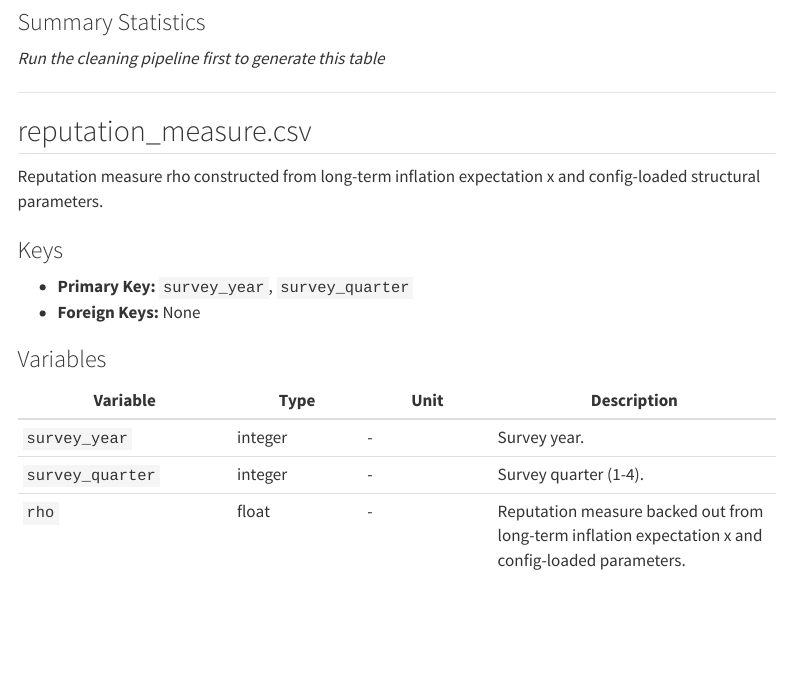
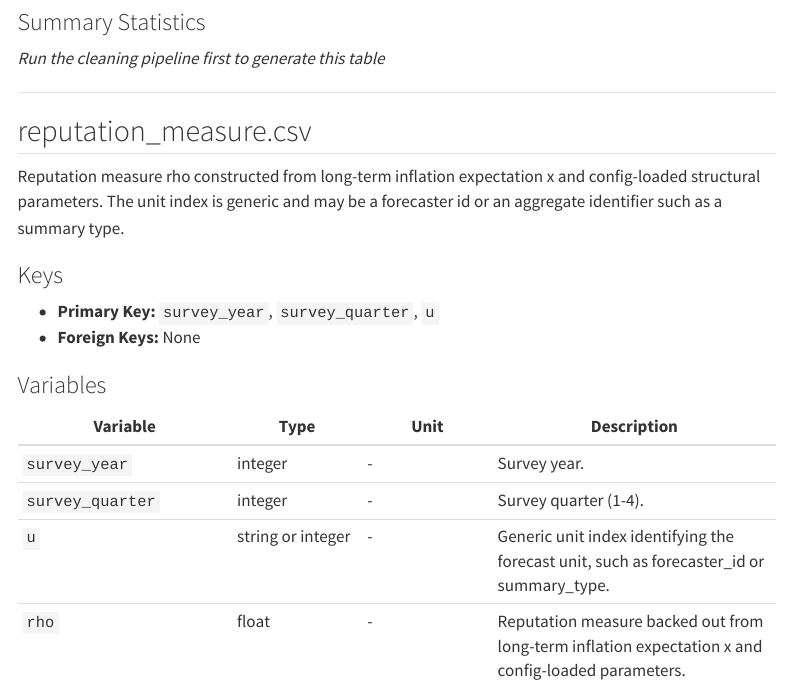
Before and after one commit to yangluust/ME3AI, a Quarto document (data-pipeline/report/codebook.qmd): the page in a window 1100 px wide, from 2590 px down. Rendered offline with R 4.5, knitr and Pandoc in place of Quarto, with nearby package versions; menus at the side of the page are left out.

Commit message:
Update codebook.html and codebook.qmd to enhance descriptions and primary keys for the reputation measure, including the introduction of a generic unit index. Revise related documentation for clarity and consistency with recent changes in data structure. Adjust LaTeX files to reflect updates in the construction process and improve overall organization.

```diff
--- a/data-pipeline/report/codebook.qmd
+++ b/data-pipeline/report/codebook.qmd
@@ -65,12 +65,13 @@ TABLES = {
     },
     "reputation_measure": {
         "file": "reputation_measure.csv",
-        "description": "Reputation measure rho constructed from long-term inflation expectation x and config-loaded structural parameters.",
-        "primary_key": ["survey_year", "survey_quarter"],
+        "description": "Reputation measure rho constructed from long-term inflation expectation x and config-loaded structural parameters. The unit index is generic and may be a forecaster id or an aggregate identifier such as a summary type.",
+        "primary_key": ["survey_year", "survey_quarter", "u"],
         "foreign_keys": {},
         "variables": {
             "survey_year": {"type": "integer", "unit": "-", "desc": "Survey year."},
             "survey_quarter": {"type": "integer", "unit": "-", "desc": "Survey quarter (1-4)."},
+            "u": {"type": "string or integer", "unit": "-", "desc": "Generic unit index identifying the forecast unit, such as forecaster_id or summary_type."},
             "rho": {"type": "float", "unit": "-", "desc": "Reputation measure backed out from long-term inflation expectation x and config-loaded parameters."},
         }
     },
```
Also changed, not shown: data-pipeline/report/codebook.html, docs/source_of_truth/spf_dataset_construction.tex, 6 other files.
